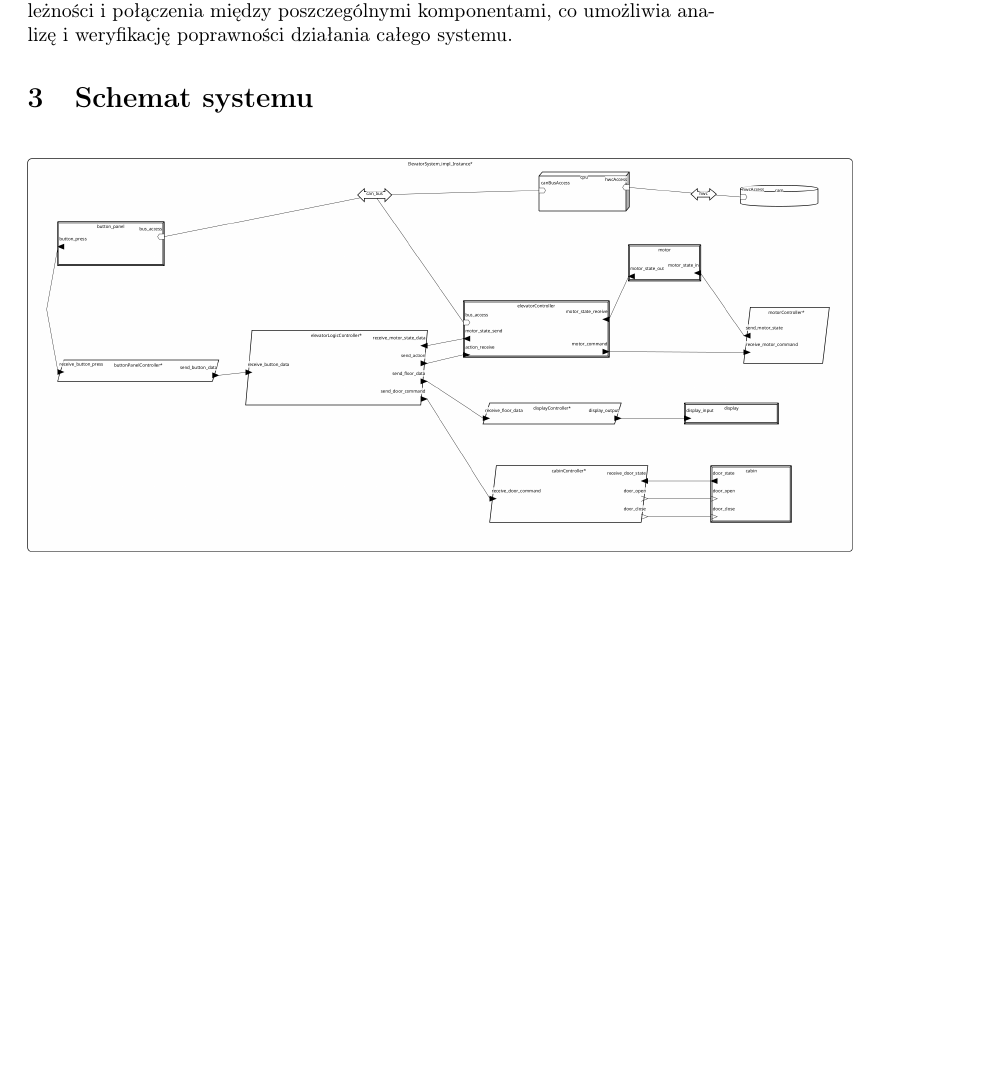
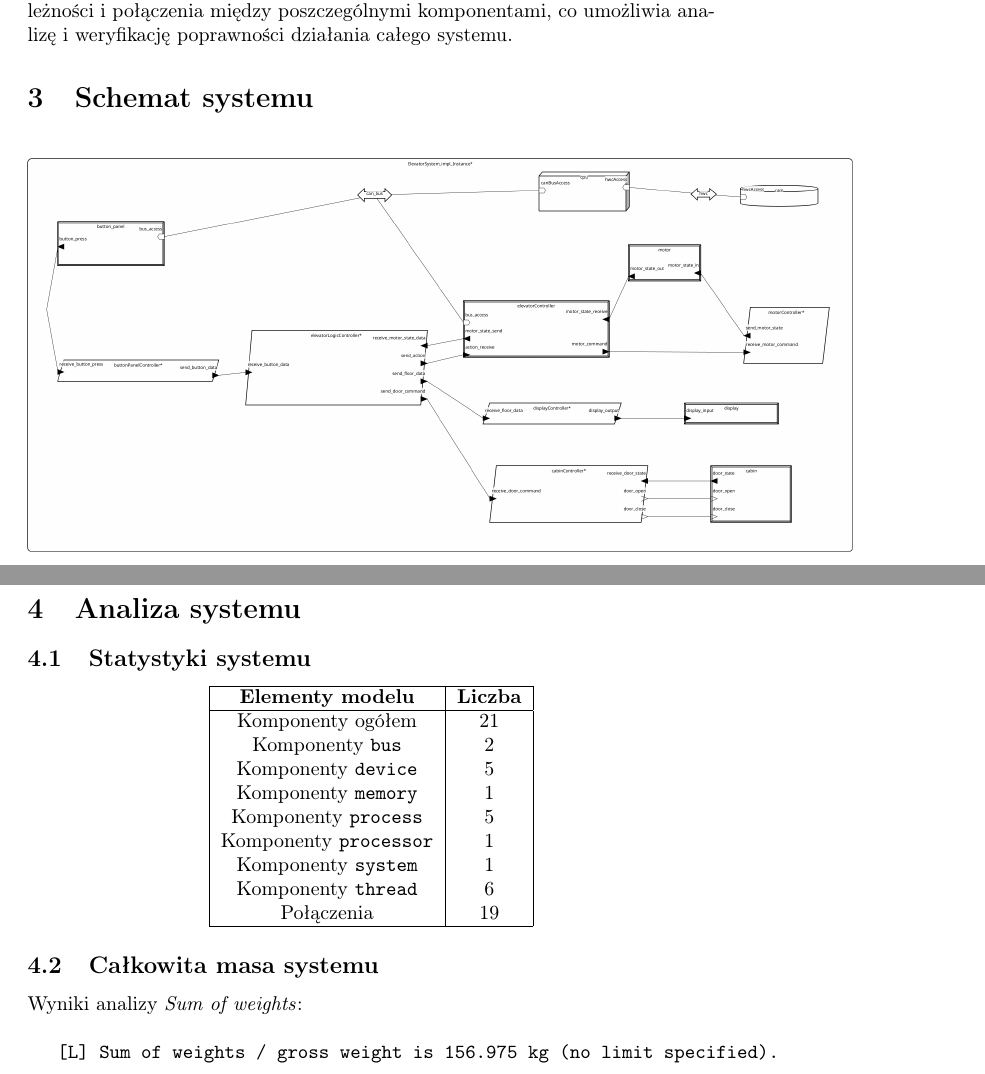
Before and after one commit to EfJot314/Elevator_AADL, a LaTeX document (sprawozdanie/sprawozdanie.tex): part of page 18 of 18 before the commit and two parts of pages 18 and 19 of 19 after it, the two joined at a grey line, cut so that both start at the same text, the shorter picture padded with empty space. Compiled offline with pdfLaTeX.

Commit message:
Small schemat fix - added ananysis

```diff
--- a/sprawozdanie/sprawozdanie.tex
+++ b/sprawozdanie/sprawozdanie.tex
@@ -837,7 +837,35 @@ end ElevatorSystem.impl;
     \includegraphics[width=1.2\linewidth]{./images/schema.png}
 \end{figure}
 
+\section{Analiza systemu}
 
+\subsection{Statystyki systemu}
+
+
+\begin{center}
+    \begin{tabular}{|c|c|}
+        \hline
+        \textbf{Elementy modelu} & \textbf{Liczba} \\
+        \hline
+        Komponenty ogółem & 21 \\
+        Komponenty \texttt{bus} & 2 \\
+        Komponenty \texttt{device} & 5 \\
+        Komponenty \texttt{memory} & 1 \\
+        Komponenty \texttt{process} & 5 \\
+        Komponenty \texttt{processor} & 1 \\
+        Komponenty \texttt{system} & 1 \\
+        Komponenty \texttt{thread} & 6 \\
+        Połączenia & 19 \\
+        \hline
+    \end{tabular}
+\end{center}
+
+\subsection{Całkowita masa systemu}
+
+Wyniki analizy \textit{Sum of weights}:
+\newline
+
+\texttt{[L] Sum of weights / gross weight is 156.975 kg (no limit specified).}
 
 
 
```
Also changed, not shown: instances/reports/FHA/elevatorpkg_CANBus_impl_Instance__FHA.csv (added, +1 -0 lines), instances/reports/FaultImpact/elevatorpkg_CANBus_impl_Instance__FaultImpact.csv (added, +3 -0 lines), instances/reports/FaultImpact/elevatorpkg_ElevatorSystem_impl_Instance__FaultImpact.csv (added, +3 -0 lines), instances/reports/UnhandledFaults/elevatorpkg_CANBus_impl_Instance__UnhandledFaults.csv (added, +1 -0 lines), sprawozdanie/sprawozdanie.pdf, 6 other files.
